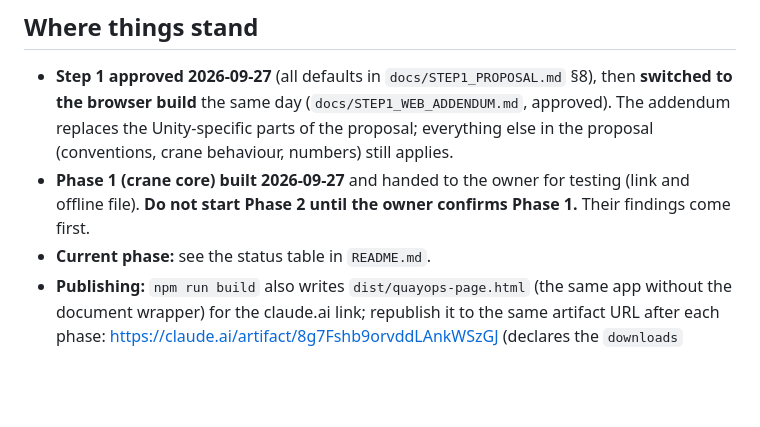
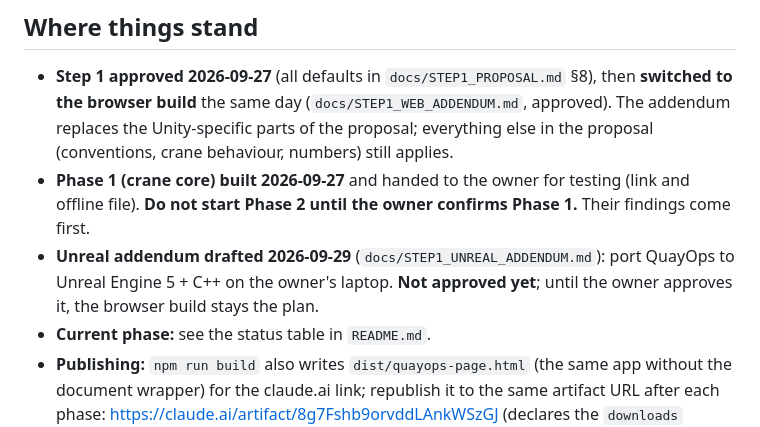
Before and after one commit to ReefyBlue/devolution, a Markdown page: CLAUDE.md, the part around the change. Rendered like a GitHub page; blank space fills up the shorter version.

```diff
--- a/CLAUDE.md
+++ b/CLAUDE.md
@@ -5,6 +5,7 @@ STS quay crane operator simulator that runs in the browser: TypeScript + Three.j
 ## Where things stand
 - **Step 1 approved 2026-09-27** (all defaults in `docs/STEP1_PROPOSAL.md` §8), then **switched to the browser build** the same day (`docs/STEP1_WEB_ADDENDUM.md`, approved). The addendum replaces the Unity-specific parts of the proposal; everything else in the proposal (conventions, crane behaviour, numbers) still applies.
 - **Phase 1 (crane core) built 2026-09-27** and handed to the owner for testing (link and offline file). **Do not start Phase 2 until the owner confirms Phase 1.** Their findings come first.
+- **Unreal addendum drafted 2026-09-29** (`docs/STEP1_UNREAL_ADDENDUM.md`): port QuayOps to Unreal Engine 5 + C++ on the owner's laptop. **Not approved yet**; until the owner approves it, the browser build stays the plan.
 - **Current phase:** see the status table in `README.md`.
 - **Publishing:** `npm run build` also writes `dist/quayops-page.html` (the same app without the document wrapper) for the claude.ai link; republish it to the same artifact URL after each phase: https://claude.ai/artifact/8g7Fshb9orvddLAnkWSzGJ (declares the `downloads` capability for the tuning panel's Export).
 
```
Also changed, not shown: README.md (+2 -0 lines), docs/STEP1_UNREAL_ADDENDUM.md (added, +158 -0 lines).
